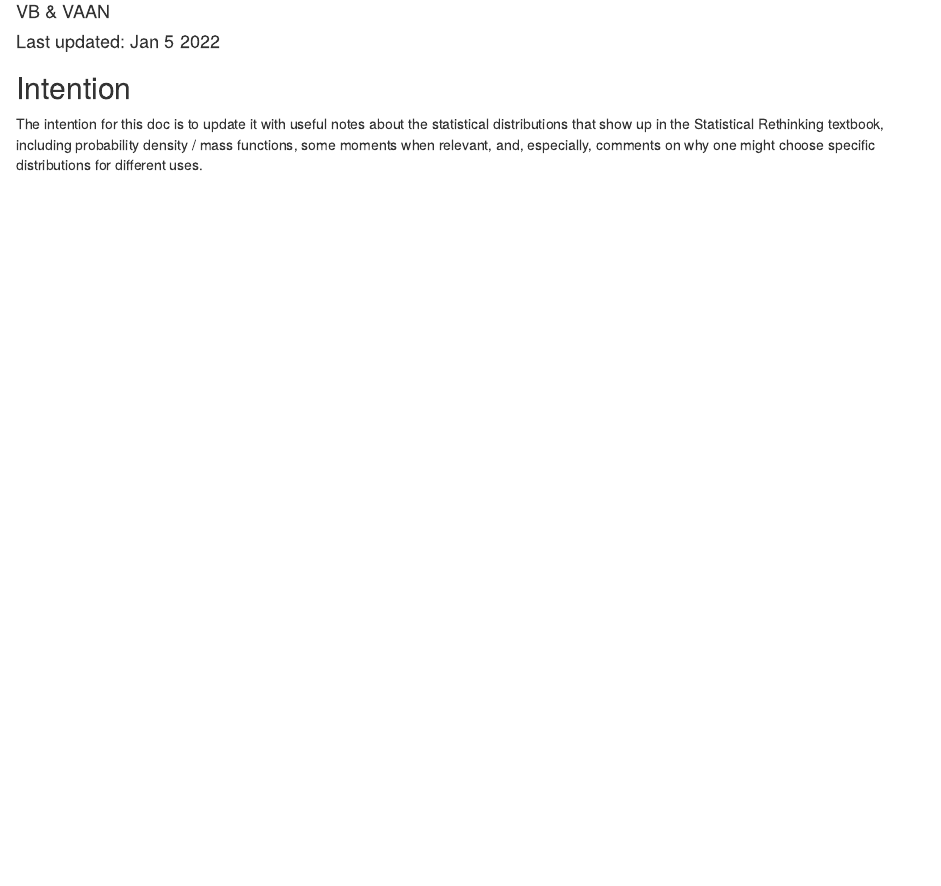
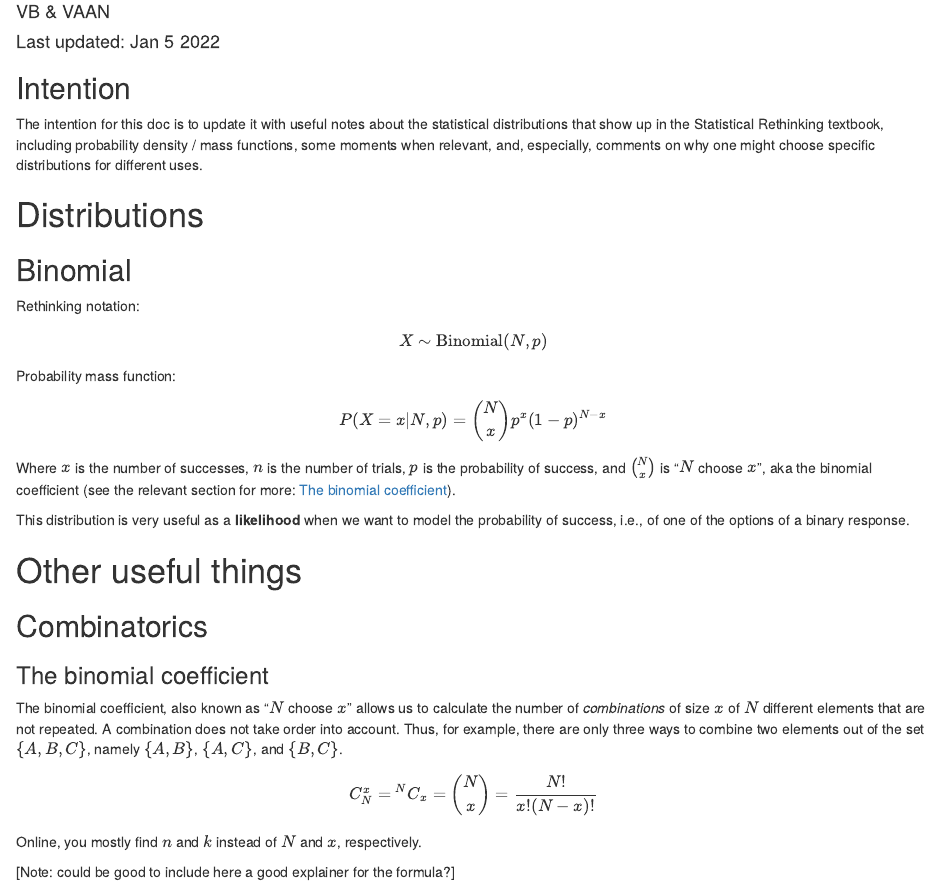
Before and after one commit to vbrazao/rethinking_2022, an R Markdown document (notes/rethinking_distributions.Rmd): the page in a window 1100 px wide, from 70 px down. The pictures show the output file notes/rethinking_distributions.html that the author committed with the source, opened offline.

Commit message:
added the binomial and binomial coefficient

```diff
--- a/notes/rethinking_distributions.Rmd
+++ b/notes/rethinking_distributions.Rmd
@@ -14,3 +14,33 @@ knitr::opts_chunk$set(echo = TRUE)
 ## Intention
 
 The intention for this doc is to update it with useful notes about the statistical distributions that show up in the Statistical Rethinking textbook, including probability density / mass functions, some moments when relevant, and, especially, comments on why one might choose specific distributions for different uses.
+
+# Distributions
+
+## Binomial
+
+Rethinking notation:
+
+$$ X \sim \operatorname{Binomial}(N, p) $$
+
+Probability mass function:
+
+$$ P(X = x|N,p) = \binom{N}{x} p^x(1-p)^{N-x} $$
+
+Where $x$ is the number of successes, $n$ is the number of trials, $p$ is the probability of success, and $\binom{N}{x}$ is "$N$ choose $x$", aka the binomial coefficient (see the relevant section for more: [The binomial coefficient]).
+
+This distribution is very useful as a **likelihood** when we want to model the probability of success, i.e., of one of the options of a binary response.
+
+# Other useful things
+
+## Combinatorics
+
+### The binomial coefficient
+
+The binomial coefficient, also known as "$N$ choose $x$" allows us to calculate the number of *combinations* of size $x$ of $N$ different elements that are not repeated. A combination does not take order into account. Thus, for example, there are only three ways to combine two elements out of the set $\{A, B, C\}$, namely $\{A, B\}$, $\{A, C\}$, and $\{B, C\}$.
+
+ $$ C_{N}^x = {}^{N}C_{x} = \binom{N}{x} = \frac{N!}{x!(N - x)!} $$
+
+Online, you mostly find $n$ and $k$ instead of $N$ and $x$, respectively.
+
+[Note: could be good to include here a good explainer for the formula?]
```
Also changed, not shown: notes/rethinking_distributions.html.
